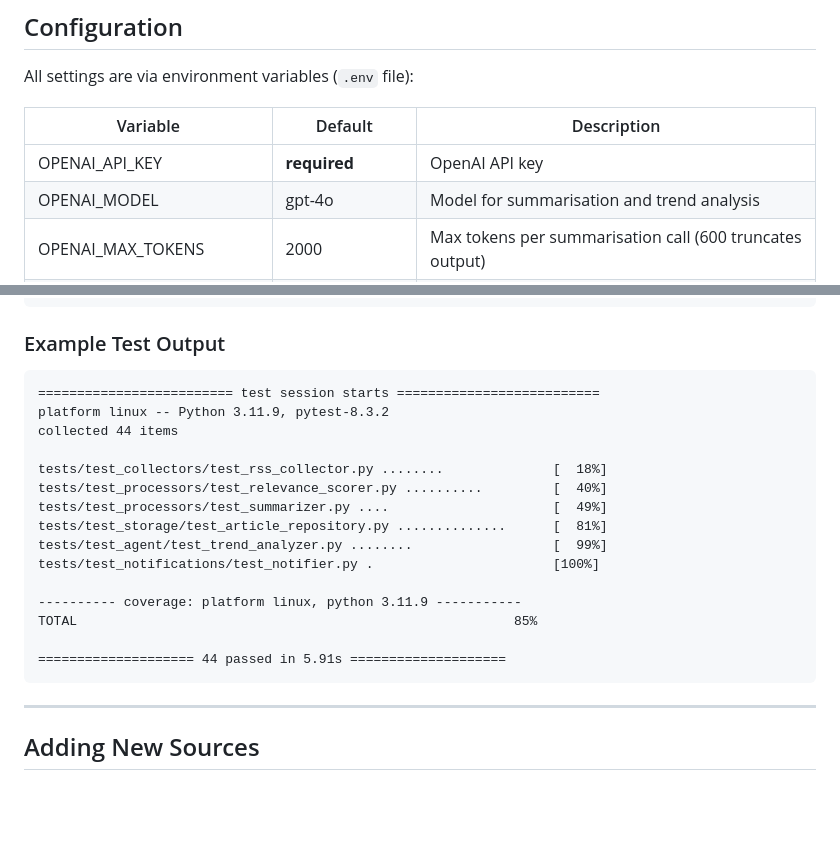
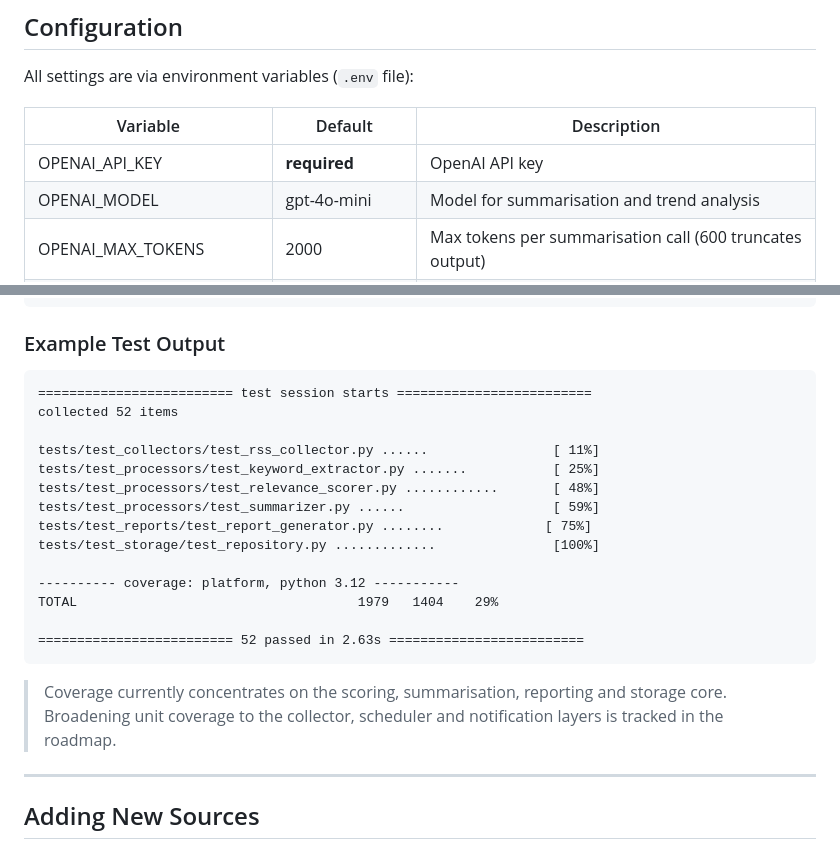
Before and after one commit to royavrahami/pm-intelligence-agent, a Markdown page: README.md, 2 parts joined by grey strips. GitHub-like rendering; blank space fills up the shorter version.

Commit message:
docs: replace fabricated test output and fix OPENAI_MODEL default
The README "Example Test Output" claimed 44 passing tests, 85% coverage,
and listed test files that do not exist (test_article_repository.py,
test_agent/test_trend_analyzer.py, test_notifications/test_notifier.py).
Replace it with real pytest output: 52 passed, 29% coverage, and the
actual test-file list, plus an honest note on coverage scope.

Also fix the OPENAI_MODEL default in the config table (was gpt-4o) to
match settings.py and .env.example (gpt-4o-mini).

Co-Authored-By: Claude Opus 4.8 (1M context) <noreply@anthropic.com>

````diff
--- a/README.md
+++ b/README.md
@@ -130,7 +130,7 @@ All settings are via environment variables (`.env` file):
 | Variable                  | Default            | Description                                                |
 | ------------------------- | ------------------ | ---------------------------------------------------------- |
 | OPENAI_API_KEY            | **required**       | OpenAI API key                                             |
-| OPENAI_MODEL              | gpt-4o             | Model for summarisation and trend analysis                 |
+| OPENAI_MODEL              | gpt-4o-mini        | Model for summarisation and trend analysis                 |
 | OPENAI_MAX_TOKENS         | 2000               | Max tokens per summarisation call (600 truncates output)   |
 | GITHUB_TOKEN              | optional           | GitHub PAT (raises API rate limit from 60 → 5000 req/hr)  |
 | SCHEDULE_INTERVAL_HOURS   | 6                  | How often the agent runs                                   |
@@ -225,22 +225,25 @@ pytest tests/test_storage/    # Run a specific module
 ### Example Test Output
 
 ```
-========================= test session starts ==========================
-platform linux -- Python 3.11.9, pytest-8.3.2
-collected 44 items
+========================= test session starts =========================
+collected 52 items
 
-tests/test_collectors/test_rss_collector.py ........              [  18%]
-tests/test_processors/test_relevance_scorer.py ..........         [  40%]
-tests/test_processors/test_summarizer.py ....                     [  49%]
-tests/test_storage/test_article_repository.py ..............      [  81%]
-tests/test_agent/test_trend_analyzer.py ........                  [  99%]
-tests/test_notifications/test_notifier.py .                       [100%]
+tests/test_collectors/test_rss_collector.py ......                [ 11%]
+tests/test_processors/test_keyword_extractor.py .......           [ 25%]
+tests/test_processors/test_relevance_scorer.py ............       [ 48%]
+tests/test_processors/test_summarizer.py ......                   [ 59%]
+tests/test_reports/test_report_generator.py ........             [ 75%]
+tests/test_storage/test_repository.py .............               [100%]
 
----------- coverage: platform linux, python 3.11.9 -----------
-TOTAL                                                        85%
+---------- coverage: platform, python 3.12 -----------
+TOTAL                                    1979   1404    29%
 
-==================== 44 passed in 5.91s ====================
+========================= 52 passed in 2.63s =========================
 ```
+
+> Coverage currently concentrates on the scoring, summarisation, reporting
+> and storage core. Broadening unit coverage to the collector, scheduler and
+> notification layers is tracked in the roadmap.
 
 ---
 
````
